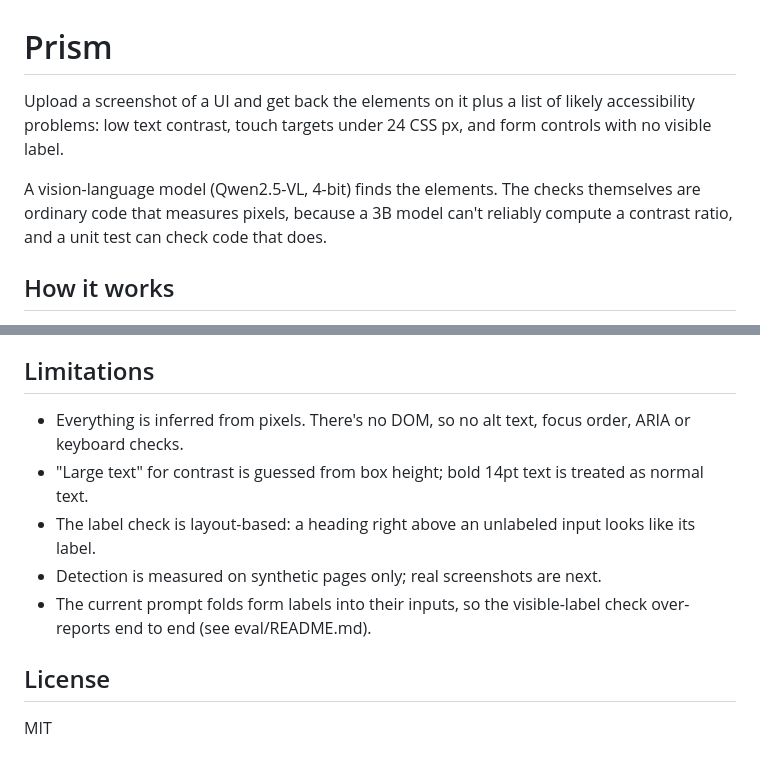
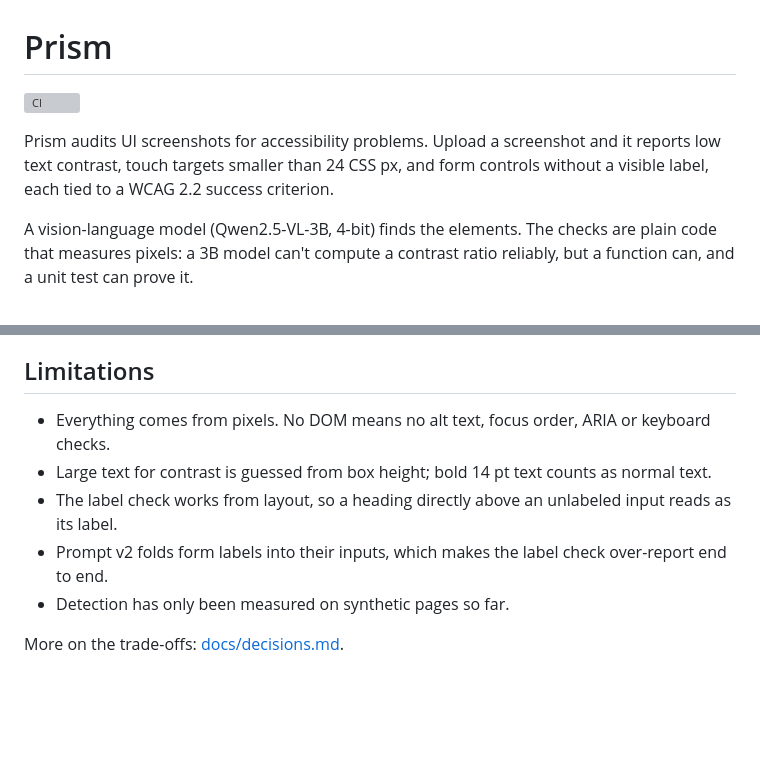
Before and after one commit to swapnil5053/Prism, a Markdown page: README.md, 2 parts joined by grey strips. Drawn GitHub-style; blank space fills up the shorter version; grey boxes are pictures that could not be loaded.

```diff
--- a/README.md
+++ b/README.md
@@ -1,12 +1,12 @@
 # Prism
 
-Upload a screenshot of a UI and get back the elements on it plus a list of
-likely accessibility problems: low text contrast, touch targets under 24 CSS
-px, and form controls with no visible label.
+[![CI](https://github.com/swapnil5053/Prism/actions/workflows/ci.yml/badge.svg)](https://github.com/swapnil5053/Prism/actions/workflows/ci.yml)
 
-A vision-language model (Qwen2.5-VL, 4-bit) finds the elements. The checks
-themselves are ordinary code that measures pixels, because a 3B model can't
-reliably compute a contrast ratio, and a unit test can check code that does.
+Prism audits UI screenshots for accessibility problems. Upload a screenshot and
+it reports low text contrast, touch targets smaller than 24 CSS px, and form
+controls without a visible label, each tied to a WCAG 2.2 success criterion.
 
-## How it works
+A vision-language model (Qwen2.5-VL-3B, 4-bit) finds the elements. The checks
+are plain code that measures pixels: a 3B model can't compute a contrast ratio
+reliably, but a function can, and a unit test can prove it.
 
@@ -86,16 +146,14 @@ no GPU.
 
 ## Limitations
 
-- Everything is inferred from pixels. There's no DOM, so no alt text, focus
-  order, ARIA or keyboard checks.
-- "Large text" for contrast is guessed from box height; bold 14pt text is
-  treated as normal text.
-- The label check is layout-based: a heading right above an unlabeled input
-  looks like its label.
-- Detection is measured on synthetic pages only; real screenshots are next.
-- The current prompt folds form labels into their inputs, so the visible-label
-  check over-reports end to end (see eval/README.md).
+- Everything comes from pixels. No DOM means no alt text, focus order, ARIA
+  or keyboard checks.
+- Large text for contrast is guessed from box height; bold 14 pt text counts
+  as normal text.
+- The label check works from layout, so a heading directly above an unlabeled
+  input reads as its label.
+- Prompt v2 folds form labels into their inputs, which makes the label check
+  over-report end to end.
+- Detection has only been measured on synthetic pages so far.
 
-## License
-
-MIT
+More on the trade-offs: [docs/decisions.md](docs/decisions.md).
```
Also changed, not shown: other parts of README.md (+103 -43 lines).
